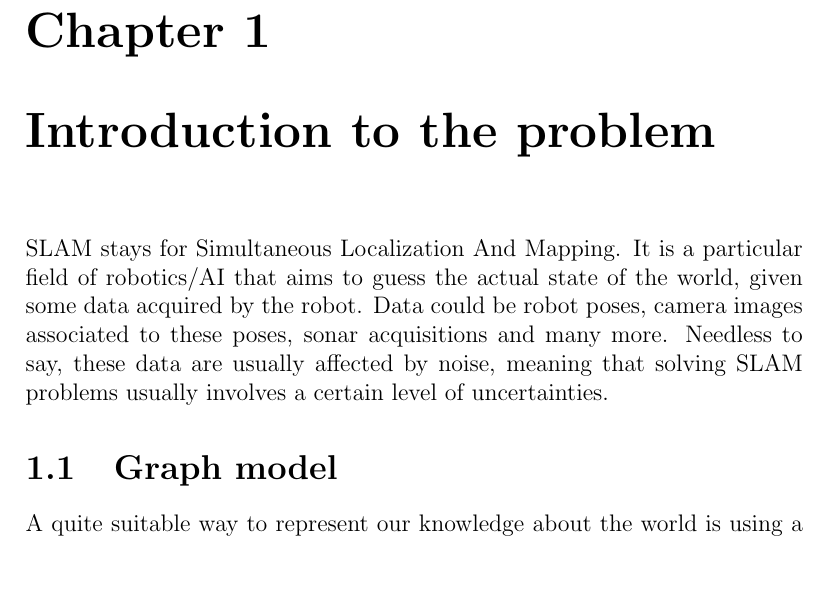
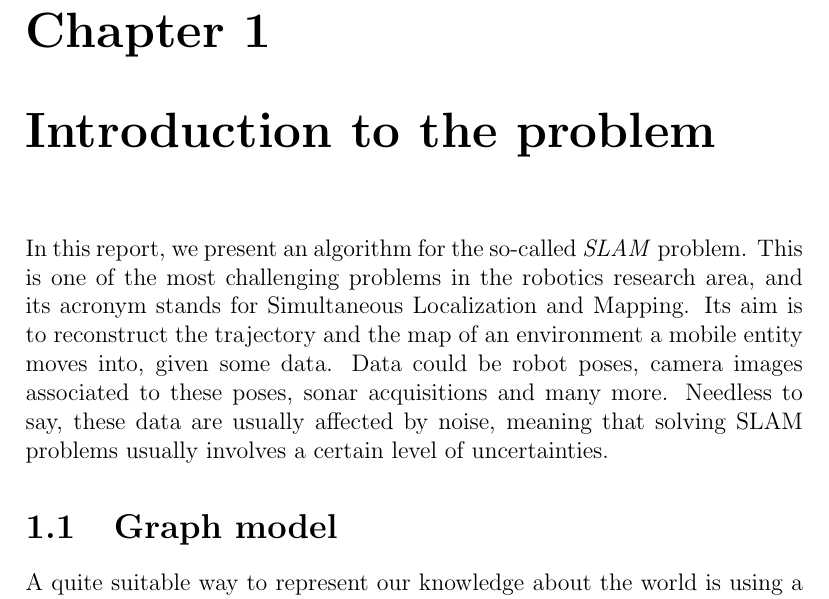
Before and after one commit to ieatmosquitos/bearingslam, a LaTeX document (latex/report_bearingslam.tex, which reads latex/cap1.tex): part of page 3 of 24 before the commit and part of page 3 of 25 after it, cut so that both start at the same text, the shorter picture padded with empty space. Compiled offline with pdfLaTeX.

Commit message:
REPORT - slightly modified the introduction

```diff
--- a/latex/cap1.tex
+++ b/latex/cap1.tex
@@ -1,5 +1,5 @@
 \chapter{Introduction to the problem}\label{cap:Introduction}
-SLAM stays for Simultaneous Localization And Mapping. It is a particular field of robotics/AI that aims to guess the actual state of the world, given some data acquired by the robot.
+In this report, we present an algorithm for the so-called \textit{SLAM} problem. This is one of the most challenging problems in the robotics research area, and its acronym stands for Simultaneous Localization and Mapping. Its aim is to reconstruct the trajectory and the map of an environment a mobile entity moves into, given some data.
 Data could be robot poses, camera images associated to these poses, sonar acquisitions and many more.
 Needless to say, these data are usually affected by noise, meaning that solving SLAM problems usually involves a certain level of uncertainties.
 
```
